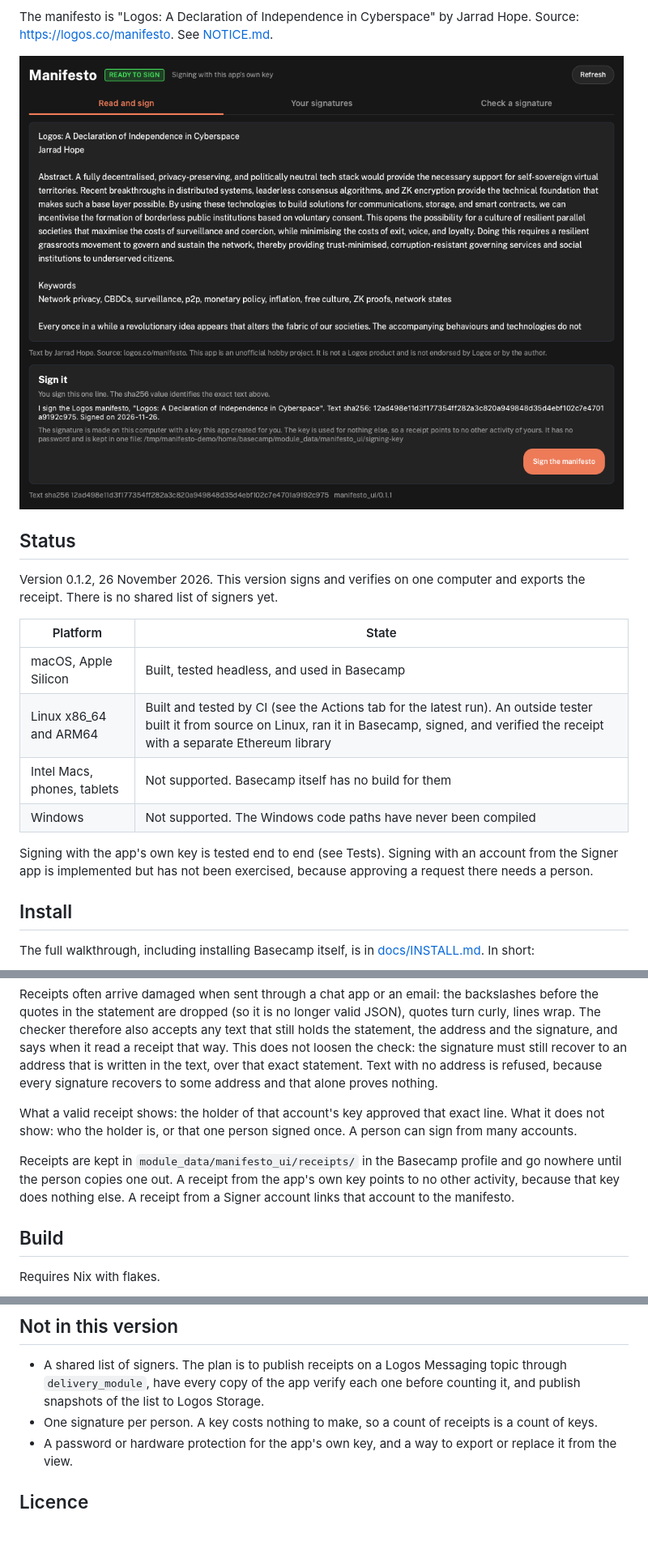
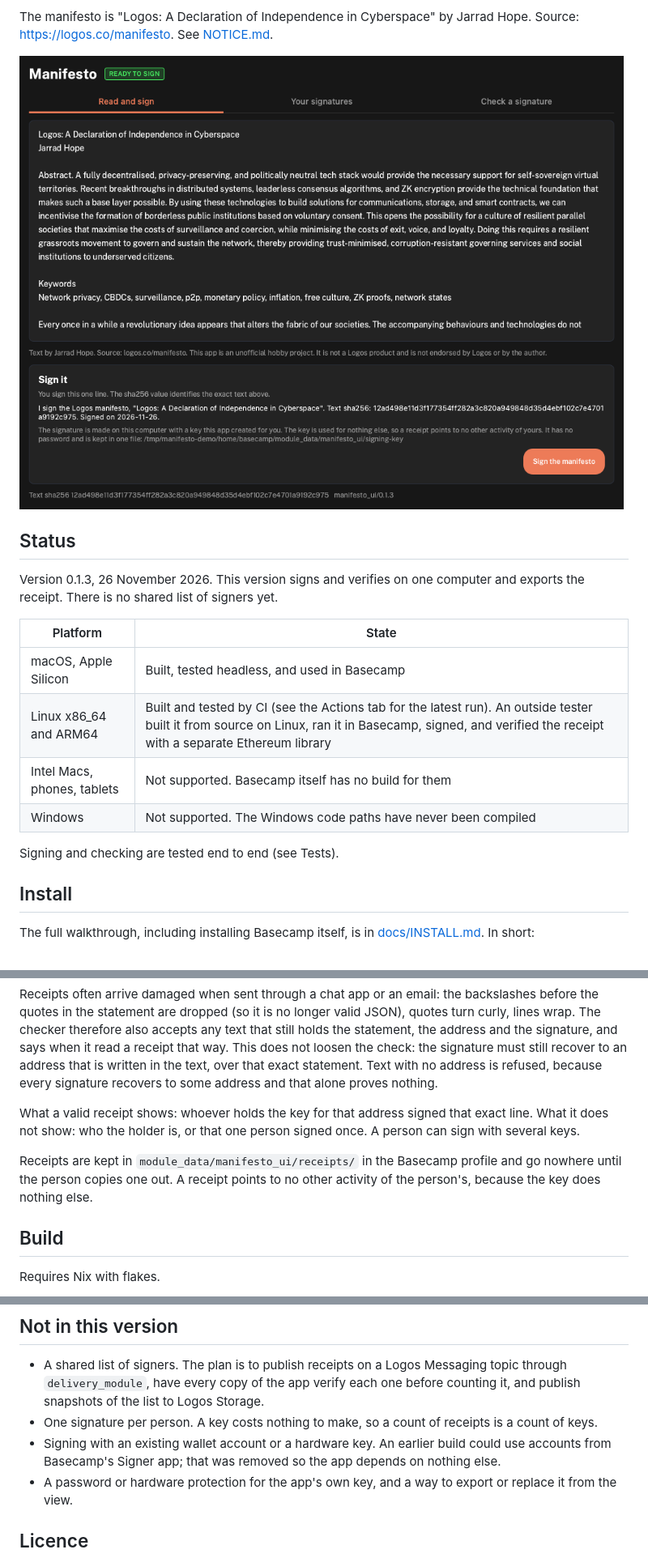
Before and after one commit to roxanneen/Manifesto-app, a Markdown page: README.md, 3 parts joined by grey strips. Shown at 81% size. Rendered like a GitHub page; pictures changed too: docs/screenshot.png; blank space fills up the shorter version.

```diff
--- a/README.md
+++ b/README.md
@@ -21,7 +21,7 @@ The manifesto is "Logos: A Declaration of Independence in Cyberspace" by Jarrad
 
 ## Status
 
-Version 0.1.2, 26 November 2026. This version signs and verifies on one computer and exports the
+Version 0.1.3, 26 November 2026. This version signs and verifies on one computer and exports the
 receipt. There is no shared list of signers yet.
 
 | Platform | State |
@@ -31,9 +31,7 @@ receipt. There is no shared list of signers yet.
 | Intel Macs, phones, tablets | Not supported. Basecamp itself has no build for them |
 | Windows | Not supported. The Windows code paths have never been compiled |
 
-Signing with the app's own key is tested end to end (see Tests). Signing with an account from the
-Signer app is implemented but has not been exercised, because approving a request there needs a
-person.
+Signing and checking are tested end to end (see Tests).
 
 ## Install
 
@@ -142,13 +125,12 @@ must still recover to an address that is written in the text, over that exact st
 no address is refused, because every signature recovers to some address and that alone proves
 nothing.
 
-What a valid receipt shows: the holder of that account's key approved that exact line. What it does
-not show: who the holder is, or that one person signed once. A person can sign from many accounts.
+What a valid receipt shows: whoever holds the key for that address signed that exact line. What it
+does not show: who the holder is, or that one person signed once. A person can sign with several keys.
 
 Receipts are kept in `module_data/manifesto_ui/receipts/` in the Basecamp profile and go nowhere
-until the person copies one out. A receipt from the app's own key points to no other activity,
-because that key does nothing else. A receipt from a Signer account links that account to the
-manifesto.
+until the person copies one out. A receipt points to no other activity of the person's, because
+the key does nothing else.
 
 ## Build
 
@@ -203,6 +185,8 @@ Environment hook used by tests only: `MANIFESTO_DATE` pins the date in the state
   `delivery_module`, have every copy of the app verify each one before counting it, and publish
   snapshots of the list to Logos Storage.
 - One signature per person. A key costs nothing to make, so a count of receipts is a count of keys.
+- Signing with an existing wallet account or a hardware key. An earlier build could use accounts
+  from Basecamp's Signer app; that was removed so the app depends on nothing else.
 - A password or hardware protection for the app's own key, and a way to export or replace it from
   the view.
 
```
Also changed, not shown: other parts of README.md (+4 -19 lines), docs/INSTALL.md (+5 -5 lines), 9 other files.
